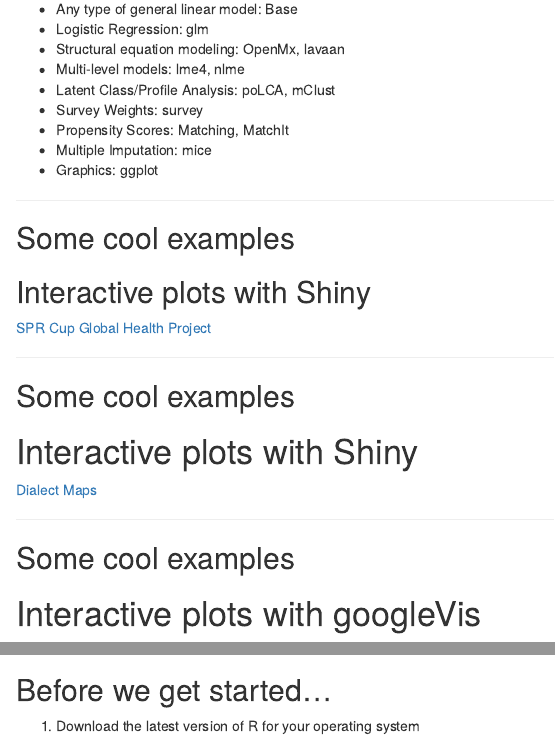
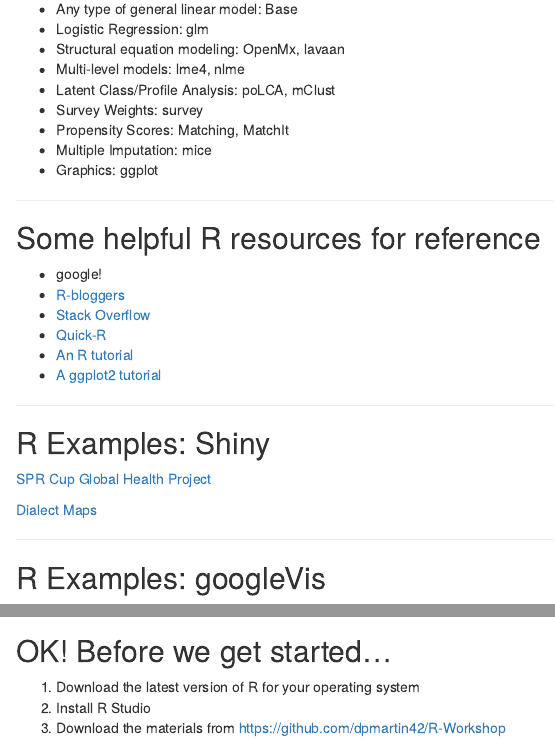
Before and after one commit to dpmartin42/R-Workshop, an R Markdown document (index.Rmd): the page in a window 1100 px wide, from 910 px down, and a second part further down, joined at a grey line. Rendered offline with R 4.5, knitr and Pandoc, with nearby package versions; some code elsewhere in the file could not run offline.

Commit message:
publishing deck

````diff
--- a/index.Rmd
+++ b/index.Rmd
@@ -73,22 +73,26 @@
 
 ---
 
-## Some cool examples
-## Interactive plots with Shiny
+## Some helpful R resources for reference
 
-[SPR Cup Global Health Project](https://dpmartin42.shinyapps.io/App-1/)
+* google!
+* [R-bloggers](http://www.r-bloggers.com/)
+* [Stack Overflow](http://stackoverflow.com/)
+* [Quick-R](http://www.statmethods.net/)
+* [An R tutorial](http://www.cyclismo.org/tutorial/R/)
+* [A ggplot2 tutorial](http://www.ling.upenn.edu/~joseff/avml2012/)
 
 ---
 
-## Some cool examples
-# Interactive plots with Shiny
+## R Examples: Shiny
+
+[SPR Cup Global Health Project](https://dpmartin42.shinyapps.io/App-1/)
 
 [Dialect Maps](http://spark.rstudio.com/jkatz/SurveyMaps/)
 
 ---
 
-## Some cool examples
-# Interactive plots with googleVis
+## R Examples: googleVis
 
 ```{r, echo = FALSE, results = 'asis', message = FALSE}
 
@@ -121,8 +124,8 @@
 
 ---
 
-## Before we get started...
+## OK! Before we get started...
 
 1. Download the latest version of R for your operating system
 2. Install R Studio
-3. Download the materials from ???
+3. Download the materials from https://github.com/dpmartin42/R-Workshop
````
Also changed, not shown: index.html, index.md, index.Rmd (3 more changed lines).
